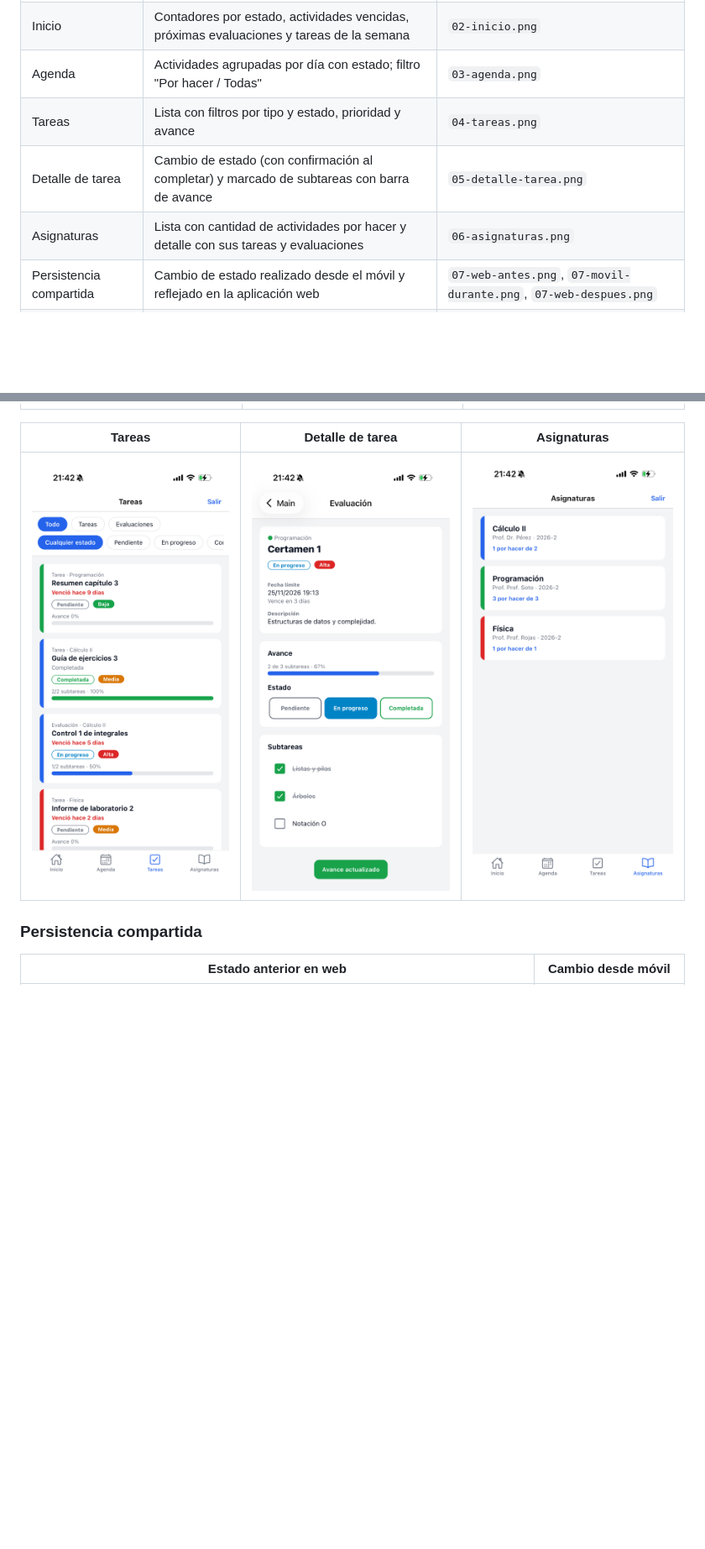
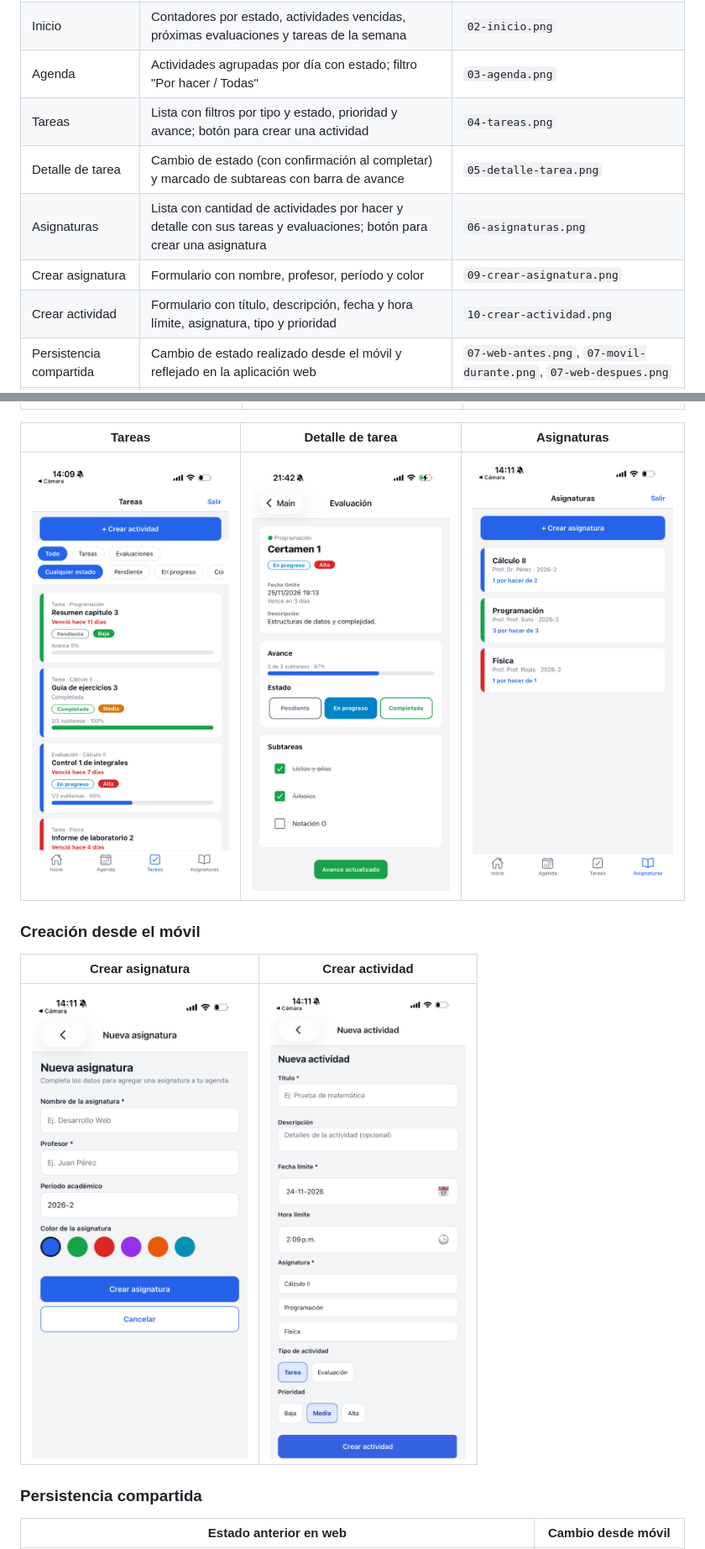
Before and after one commit to javygomezheim-cmd/Proyecto-2-DesarrolloWeb, a Markdown page: mobile/docs/FLUJOS.md, 2 parts joined by grey strips. Shown at 84% size. Rendered like a GitHub page; pictures changed too: mobile/docs/capturas/04-tareas.png, mobile/docs/capturas/06-asignaturas.png, mobile/docs/capturas/09-crear-asignatura.png (added); blank space fills up the shorter version.

Commit message:
flujos y endpoints de creación de asignaturas y actividades

```diff
--- a/mobile/docs/FLUJOS.md
+++ b/mobile/docs/FLUJOS.md
@@ -7,9 +7,11 @@ Las capturas están en `docs/capturas/`.
 | Inicio de sesión | Validación de correo y contraseña, error del servidor y persistencia de la sesión | `01-login.png` |
 | Inicio | Contadores por estado, actividades vencidas, próximas evaluaciones y tareas de la semana | `02-inicio.png` |
 | Agenda | Actividades agrupadas por día con estado; filtro "Por hacer / Todas" | `03-agenda.png` |
-| Tareas | Lista con filtros por tipo y estado, prioridad y avance | `04-tareas.png` |
+| Tareas | Lista con filtros por tipo y estado, prioridad y avance; botón para crear una actividad | `04-tareas.png` |
 | Detalle de tarea | Cambio de estado (con confirmación al completar) y marcado de subtareas con barra de avance | `05-detalle-tarea.png` |
-| Asignaturas | Lista con cantidad de actividades por hacer y detalle con sus tareas y evaluaciones | `06-asignaturas.png` |
+| Asignaturas | Lista con cantidad de actividades por hacer y detalle con sus tareas y evaluaciones; botón para crear una asignatura | `06-asignaturas.png` |
+| Crear asignatura | Formulario con nombre, profesor, período y color | `09-crear-asignatura.png` |
+| Crear actividad | Formulario con título, descripción, fecha y hora límite, asignatura, tipo y prioridad | `10-crear-actividad.png` |
 | Persistencia compartida | Cambio de estado realizado desde el móvil y reflejado en la aplicación web | `07-web-antes.png`, `07-movil-durante.png`, `07-web-despues.png` |
 | Error de autenticación | Mensaje mostrado al intentar iniciar sesión con credenciales incorrectas | `08-error-login.png` |
 
@@ -39,6 +41,12 @@ Las siguientes capturas evidencian la consistencia de los datos entre ambos clie
 |---|---|---|
 | ![Tareas](capturas/04-tareas.png) | ![Detalle de tarea](capturas/05-detalle-tarea.png) | ![Asignaturas](capturas/06-asignaturas.png) |
 
+### Creación desde el móvil
+
+| Crear asignatura | Crear actividad |
+|---|---|
+| ![Crear asignatura](capturas/09-crear-asignatura.png) | ![Crear actividad](capturas/10-crear-actividad.png) |
+
 ### Persistencia compartida
 
 | Estado anterior en web | Cambio desde móvil |
```
Also changed, not shown: mobile/docs/ENDPOINTS.md (+2 -0 lines).
